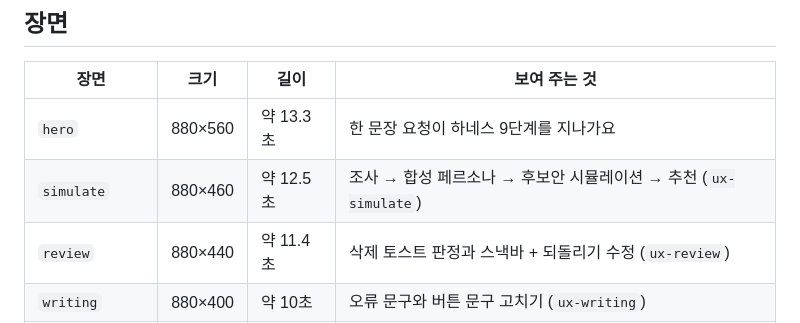
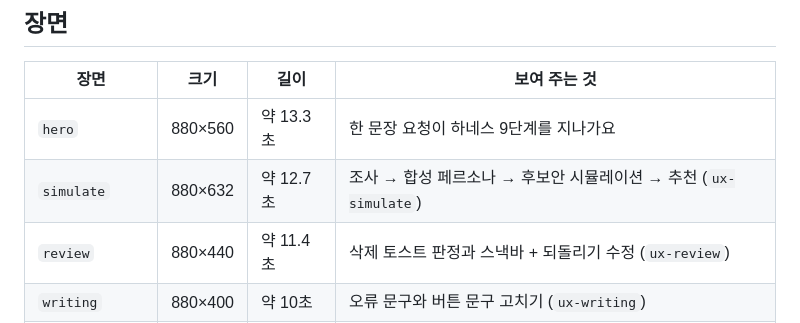
Before and after one commit to Power-xc/power-ux-harness, a Markdown page: demos/README.md, the part around the change. Rendered like a GitHub page.

Commit message:
feat(demos): simulate 장면을 후보안 화면 썸네일과 페르소나 결과 칸으로 재작성

```diff
--- a/demos/README.md
+++ b/demos/README.md
@@ -7,7 +7,7 @@ README에 들어가는 데모 GIF를 만드는 결정적 렌더러와 장면 모
 | 장면 | 크기 | 길이 | 보여 주는 것 |
 | --- | --- | --- | --- |
 | `hero` | 880×560 | 약 13.3초 | 한 문장 요청이 하네스 9단계를 지나가요 |
-| `simulate` | 880×460 | 약 12.5초 | 조사 → 합성 페르소나 → 후보안 시뮬레이션 → 추천 (`ux-simulate`) |
+| `simulate` | 880×632 | 약 12.7초 | 조사 → 합성 페르소나 → 후보안 시뮬레이션 → 추천 (`ux-simulate`) |
 | `review` | 880×440 | 약 11.4초 | 삭제 토스트 판정과 스낵바 + 되돌리기 수정 (`ux-review`) |
 | `writing` | 880×400 | 약 10초 | 오류 문구와 버튼 문구 고치기 (`ux-writing`) |
 | `a11y` | 880×400 | 약 10.5초 | 대상 크기·명도 대비·포커스 가려짐 점검 (`ux-a11y`) |
```
Also changed, not shown: README.en.md (+1 -1 lines), README.md (+1 -1 lines), assets/demos/simulate-dark.gif, assets/demos/simulate-light.gif, 1 other file.
